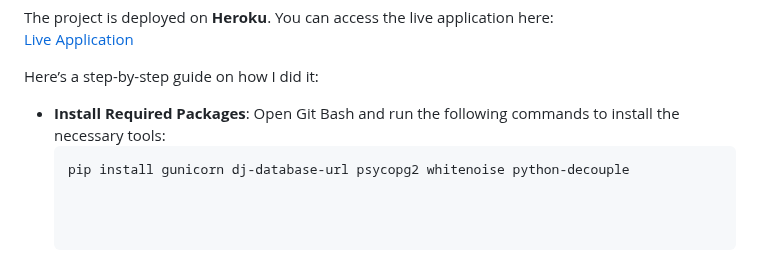
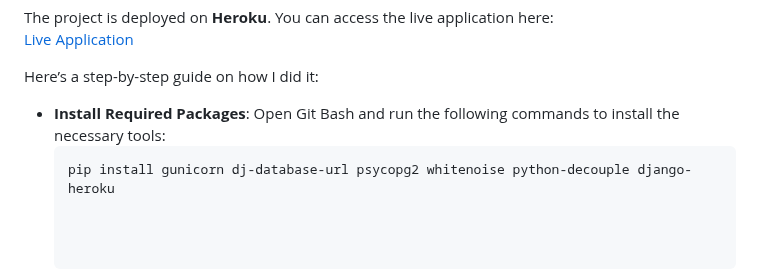
Before and after one commit to BadrAlioui/boutique_shop, a Markdown page: README.md, the part around the change. Rendered like a GitHub page.

Commit message:
explain we need django-heroku also to deploy

````diff
--- a/README.md
+++ b/README.md
@@ -307,7 +307,7 @@ Here’s a step-by-step guide on how I did it:
 - **Install Required Packages**:
   Open Git Bash and run the following commands to install the necessary tools:
   ```bash
-  pip install gunicorn dj-database-url psycopg2 whitenoise python-decouple
+  pip install gunicorn dj-database-url psycopg2 whitenoise python-decouple django-heroku
 
 
 
````
